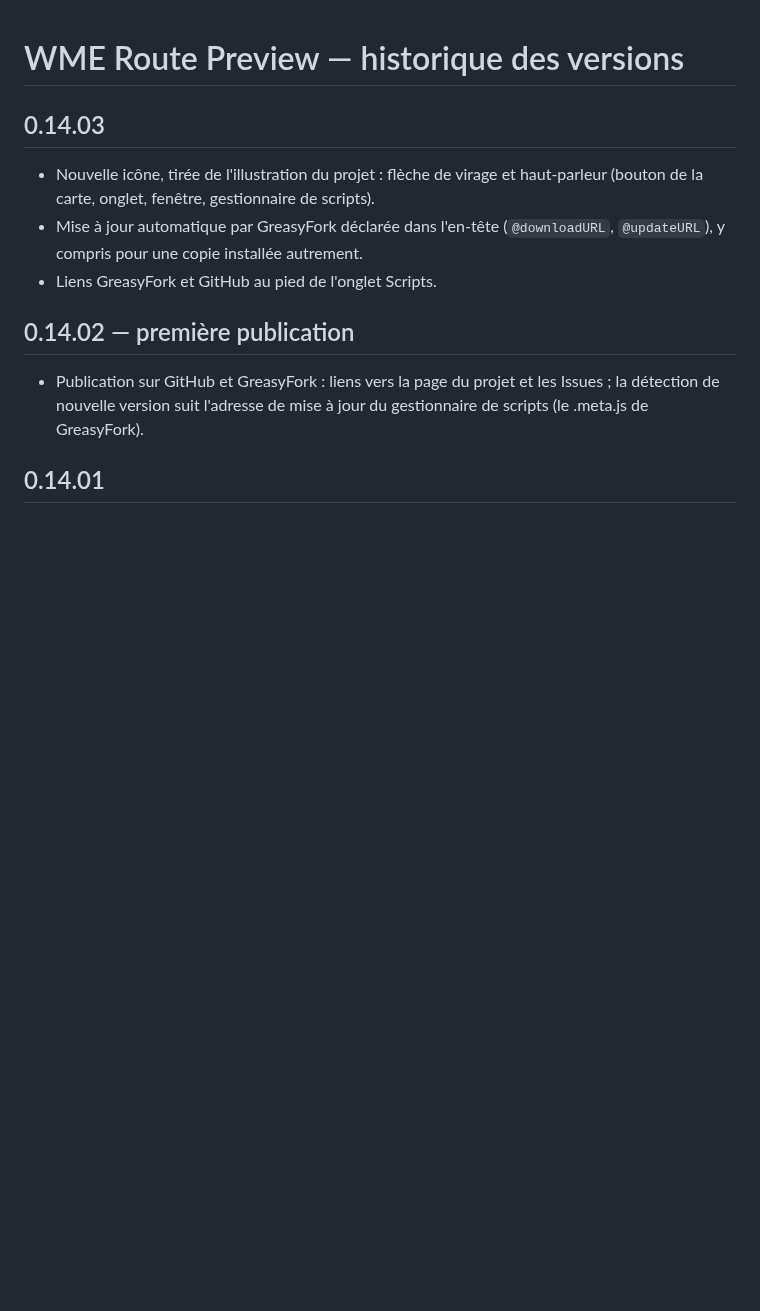
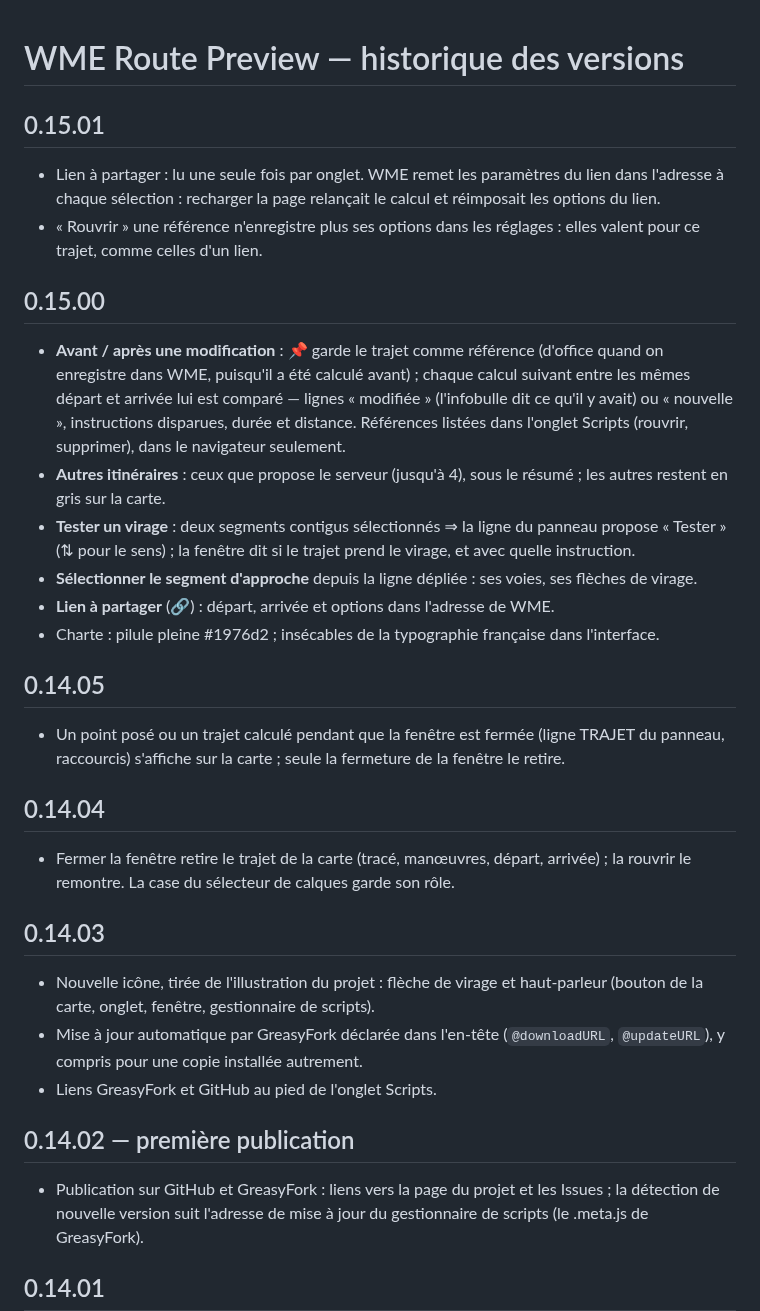
Before and after one commit to DrSlump34/WME-Route-Preview, a Markdown page: HISTORIQUE.md, the part around the change. GitHub-like rendering; blank space fills up the shorter version.

```diff
--- a/HISTORIQUE.md
+++ b/HISTORIQUE.md
@@ -1,4 +1,26 @@
 # WME Route Preview — historique des versions
+
+## 0.15.01
+
+- Lien à partager : lu une seule fois par onglet. WME remet les paramètres du lien dans l'adresse à chaque sélection : recharger la page relançait le calcul et réimposait les options du lien.
+- « Rouvrir » une référence n'enregistre plus ses options dans les réglages : elles valent pour ce trajet, comme celles d'un lien.
+
+## 0.15.00
+
+- **Avant / après une modification** : 📌 garde le trajet comme référence (d'office quand on enregistre dans WME, puisqu'il a été calculé avant) ; chaque calcul suivant entre les mêmes départ et arrivée lui est comparé — lignes « modifiée » (l'infobulle dit ce qu'il y avait) ou « nouvelle », instructions disparues, durée et distance. Références listées dans l'onglet Scripts (rouvrir, supprimer), dans le navigateur seulement.
+- **Autres itinéraires** : ceux que propose le serveur (jusqu'à 4), sous le résumé ; les autres restent en gris sur la carte.
+- **Tester un virage** : deux segments contigus sélectionnés ⇒ la ligne du panneau propose « Tester » (⇅ pour le sens) ; la fenêtre dit si le trajet prend le virage, et avec quelle instruction.
+- **Sélectionner le segment d'approche** depuis la ligne dépliée : ses voies, ses flèches de virage.
+- **Lien à partager** (🔗) : départ, arrivée et options dans l'adresse de WME.
+- Charte : pilule pleine #1976d2 ; insécables de la typographie française dans l'interface.
+
+## 0.14.05
+
+- Un point posé ou un trajet calculé pendant que la fenêtre est fermée (ligne TRAJET du panneau, raccourcis) s'affiche sur la carte ; seule la fermeture de la fenêtre le retire.
+
+## 0.14.04
+
+- Fermer la fenêtre retire le trajet de la carte (tracé, manœuvres, départ, arrivée) ; la rouvrir le remontre. La case du sélecteur de calques garde son rôle.
 
 ## 0.14.03
 
```
Also changed, not shown: README.md (+11 -3 lines), bancs/LISEZMOI.md (+1 -0 lines), capture_0.14.02_fenetre.jpg (deleted), capture_0.14.02_onglet.jpg (deleted), capture_0.15.01_fenetre.jpg (added), capture_0.15.01_onglet.jpg (added), 6 other files.
